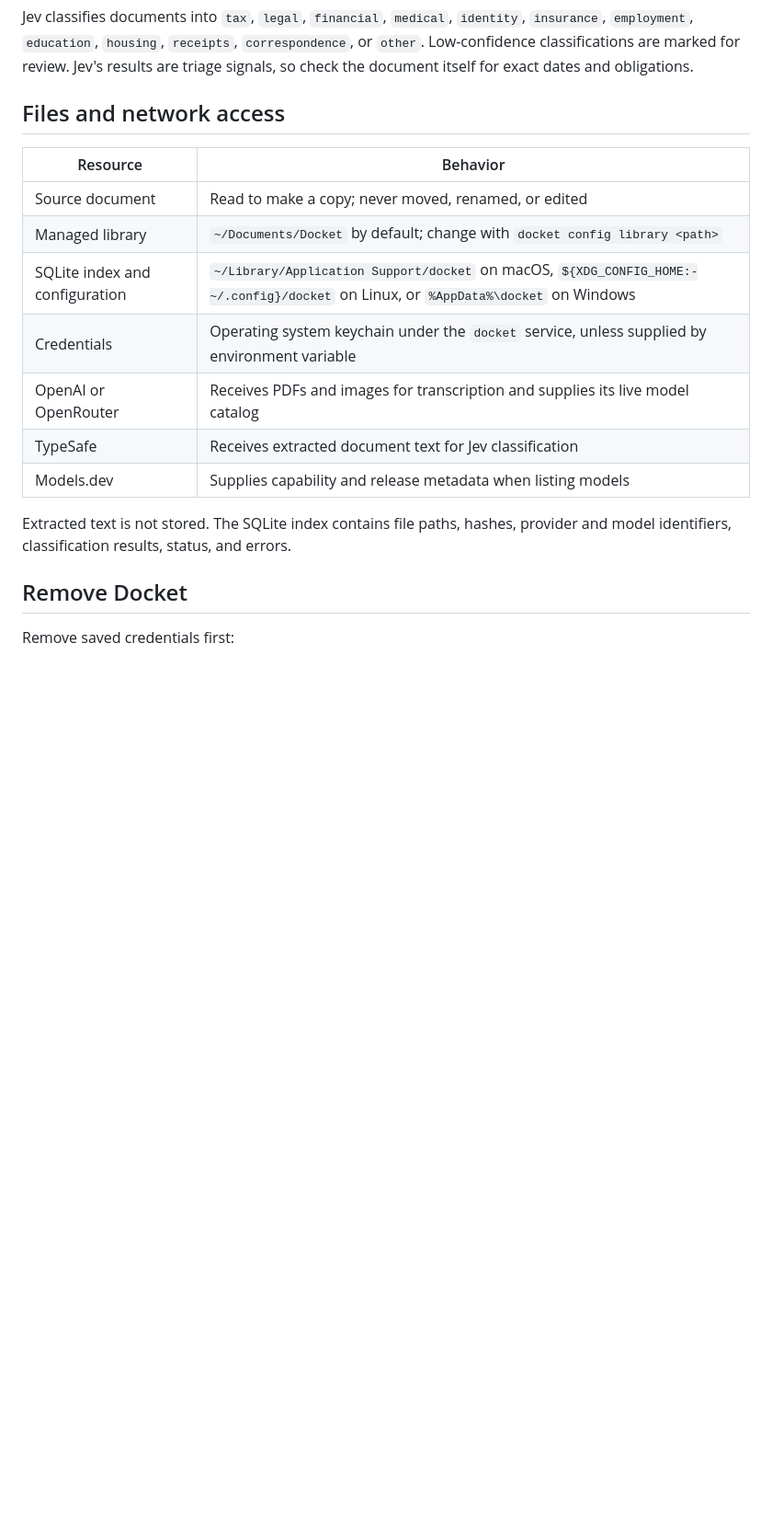
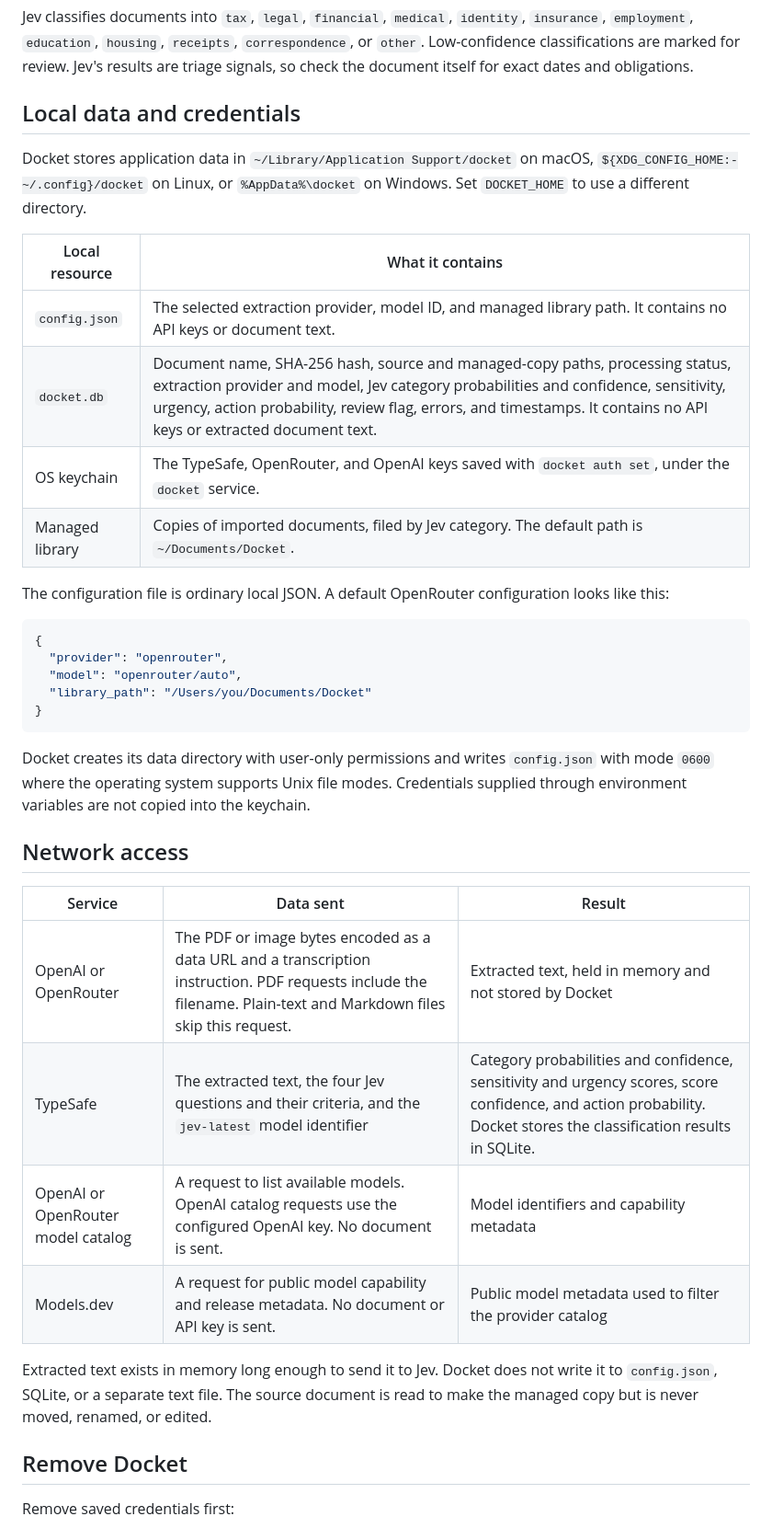
Before and after one commit to glamboyosa/docket, a Markdown page: README.md, the part around one of its changes. Shown at 92% size. Rendered like a GitHub page; blank space fills up the shorter version.

Commit message:
Document local data and credential handling

````diff
--- a/README.md
+++ b/README.md
@@ -173,19 +173,39 @@ Docket accepts files up to 25 MB:
 
 Jev classifies documents into `tax`, `legal`, `financial`, `medical`, `identity`, `insurance`, `employment`, `education`, `housing`, `receipts`, `correspondence`, or `other`. Low-confidence classifications are marked for review. Jev's results are triage signals, so check the document itself for exact dates and obligations.
 
-## Files and network access
+## Local data and credentials
 
-| Resource | Behavior |
+Docket stores application data in `~/Library/Application Support/docket` on macOS, `${XDG_CONFIG_HOME:-~/.config}/docket` on Linux, or `%AppData%\docket` on Windows. Set `DOCKET_HOME` to use a different directory.
+
+| Local resource | What it contains |
 | --- | --- |
-| Source document | Read to make a copy; never moved, renamed, or edited |
-| Managed library | `~/Documents/Docket` by default; change with `docket config library <path>` |
-| SQLite index and configuration | `~/Library/Application Support/docket` on macOS, `${XDG_CONFIG_HOME:-~/.config}/docket` on Linux, or `%AppData%\docket` on Windows |
-| Credentials | Operating system keychain under the `docket` service, unless supplied by environment variable |
-| OpenAI or OpenRouter | Receives PDFs and images for transcription and supplies its live model catalog |
-| TypeSafe | Receives extracted document text for Jev classification |
-| Models.dev | Supplies capability and release metadata when listing models |
+| `config.json` | The selected extraction provider, model ID, and managed library path. It contains no API keys or document text. |
+| `docket.db` | Document name, SHA-256 hash, source and managed-copy paths, processing status, extraction provider and model, Jev category probabilities and confidence, sensitivity, urgency, action probability, review flag, errors, and timestamps. It contains no API keys or extracted document text. |
+| OS keychain | The TypeSafe, OpenRouter, and OpenAI keys saved with `docket auth set`, under the `docket` service. |
+| Managed library | Copies of imported documents, filed by Jev category. The default path is `~/Documents/Docket`. |
 
-Extracted text is not stored. The SQLite index contains file paths, hashes, provider and model identifiers, classification results, status, and errors.
+The configuration file is ordinary local JSON. A default OpenRouter configuration looks like this:
+
+```json
+{
+  "provider": "openrouter",
+  "model": "openrouter/auto",
+  "library_path": "/Users/you/Documents/Docket"
+}
+```
+
+Docket creates its data directory with user-only permissions and writes `config.json` with mode `0600` where the operating system supports Unix file modes. Credentials supplied through environment variables are not copied into the keychain.
+
+## Network access
+
+| Service | Data sent | Result |
+| --- | --- | --- |
+| OpenAI or OpenRouter | The PDF or image bytes encoded as a data URL and a transcription instruction. PDF requests include the filename. Plain-text and Markdown files skip this request. | Extracted text, held in memory and not stored by Docket |
+| TypeSafe | The extracted text, the four Jev questions and their criteria, and the `jev-latest` model identifier | Category probabilities and confidence, sensitivity and urgency scores, score confidence, and action probability. Docket stores the classification results in SQLite. |
+| OpenAI or OpenRouter model catalog | A request to list available models. OpenAI catalog requests use the configured OpenAI key. No document is sent. | Model identifiers and capability metadata |
+| Models.dev | A request for public model capability and release metadata. No document or API key is sent. | Public model metadata used to filter the provider catalog |
+
+Extracted text exists in memory long enough to send it to Jev. Docket does not write it to `config.json`, SQLite, or a separate text file. The source document is read to make the managed copy but is never moved, renamed, or edited.
 
 ## Remove Docket
 
````
Also changed, not shown: other parts of README.md (+1 -1 lines).
